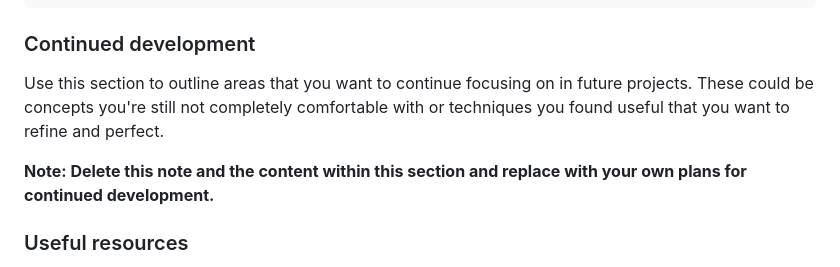
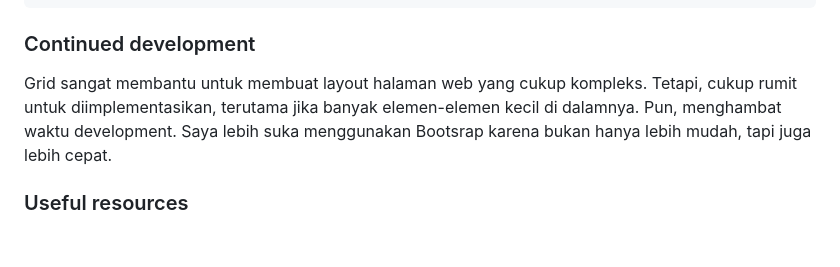
Before and after one commit to eLAmaravati/social-proof-section.io, a Markdown page: README.md, the part around the change printed below. Drawn GitHub-style; blank space fills up the shorter version.

```diff
--- a/README.md
+++ b/README.md
@@ -82,9 +74,7 @@ main {
 
 ### Continued development
 
-Use this section to outline areas that you want to continue focusing on in future projects. These could be concepts you're still not completely comfortable with or techniques you found useful that you want to refine and perfect.
-
-**Note: Delete this note and the content within this section and replace with your own plans for continued development.**
+Grid sangat membantu untuk membuat layout halaman web yang cukup kompleks. Tetapi, cukup rumit untuk diimplementasikan, terutama jika banyak elemen-elemen kecil di dalamnya. Pun, menghambat waktu development. Saya lebih suka menggunakan Bootsrap karena bukan hanya lebih mudah, tapi juga lebih cepat.
 
 ### Useful resources
 
```
Also changed, not shown: other parts of README.md (+10 -18 lines), images/screenshot.png (added).
